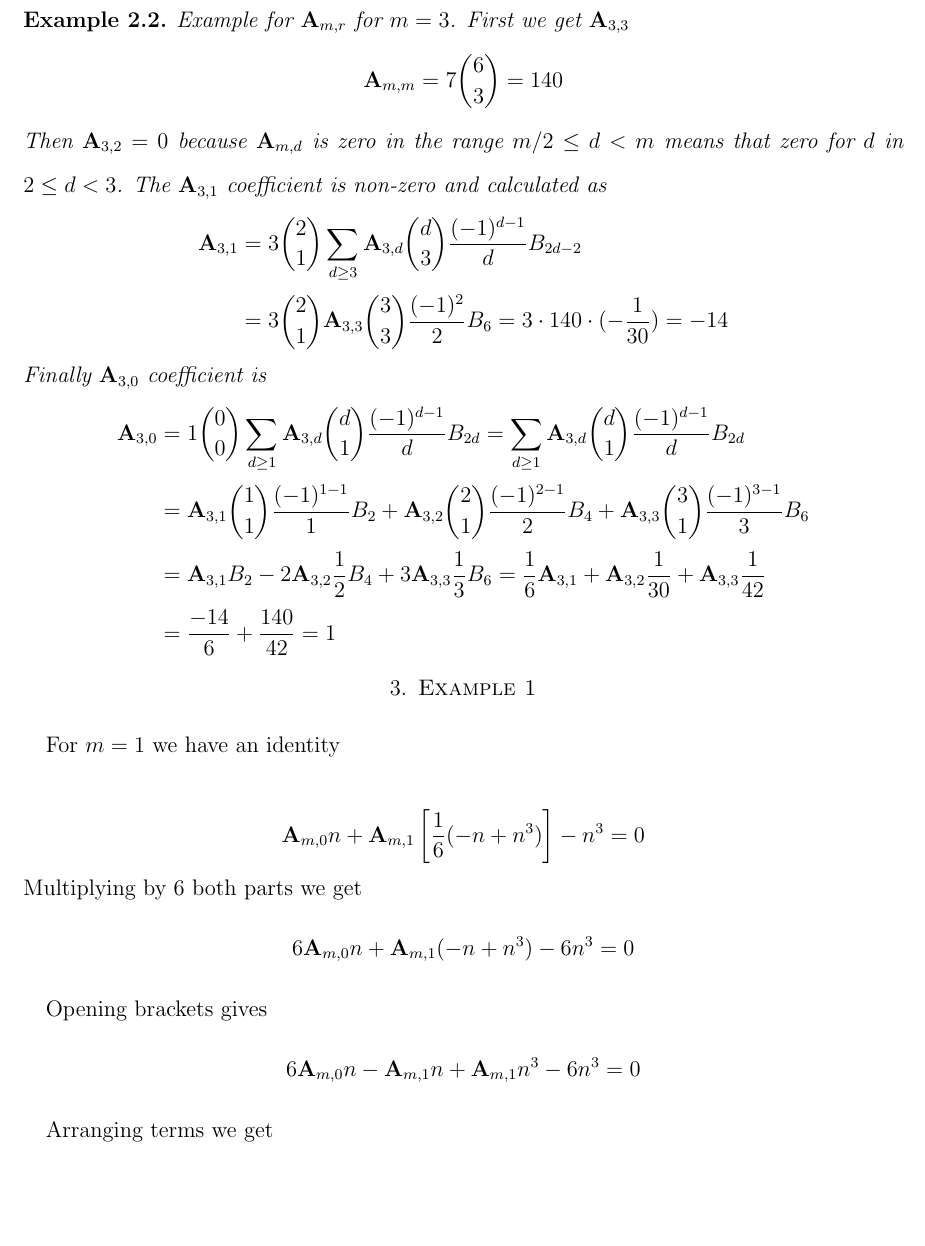
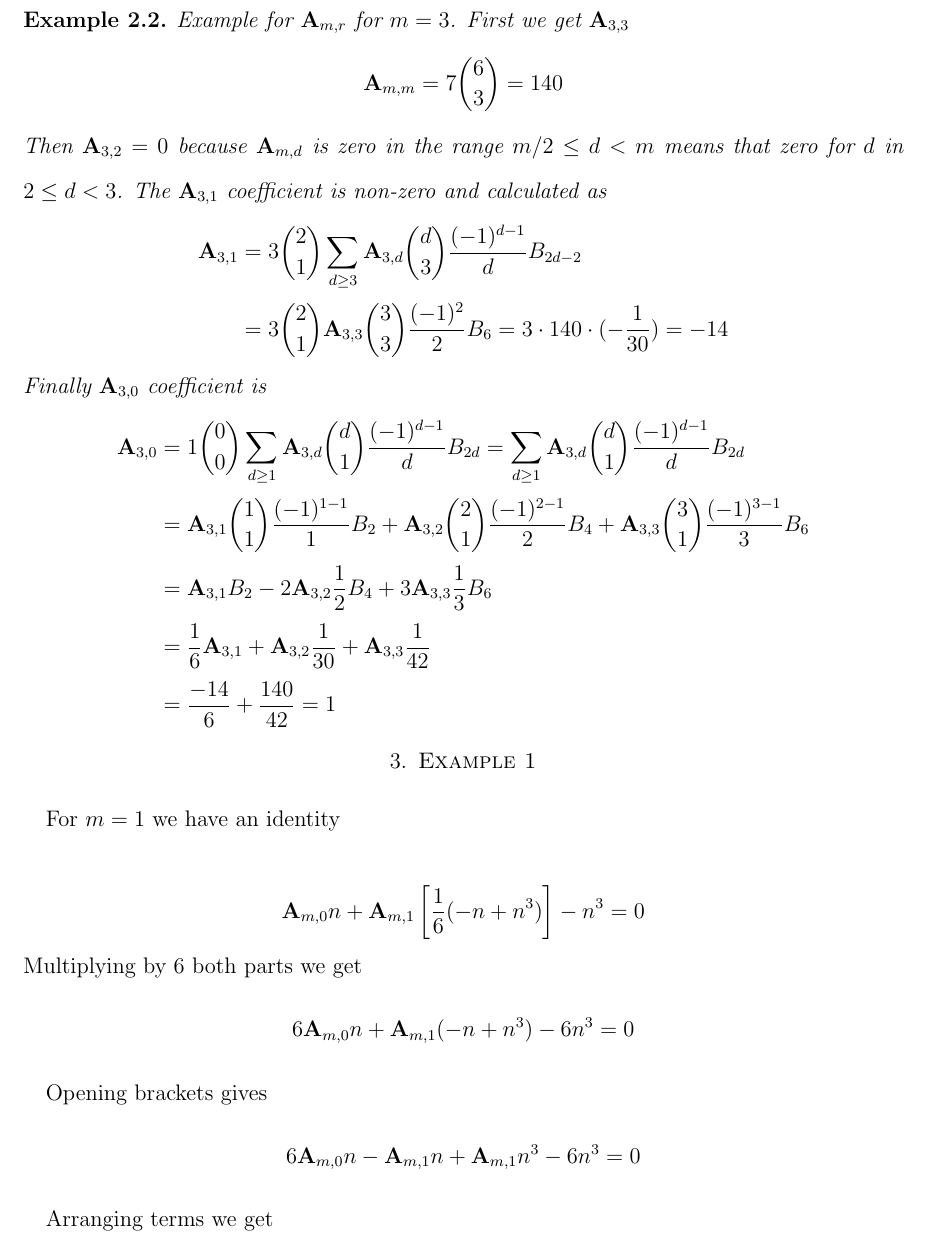
Before and after one commit to kolosovpetro/PolynomialIdentityInvolvingBTandFaulhaber, a LaTeX paper (src/CoefficientsADerivation.tex, which reads src/sections/coefficients_derivation.tex): part of page 10 of 13, cut so that both start at the same text, the shorter picture padded with empty space. Compiled offline with pdfLaTeX.

Commit message:
coefficients examples

```diff
--- a/src/sections/coefficients_derivation.tex
+++ b/src/sections/coefficients_derivation.tex
@@ -161,8 +161,8 @@ It is assumed that $\bernoulli{1}=\frac{1}{2}$.
             + \coeffA{3}{2} \binom{2}{1} \frac{(-1)^{2-1}}{2} \bernoulli{4}
             + \coeffA{3}{3} \binom{3}{1} \frac{(-1)^{3-1}}{3} \bernoulli{6} \\
             & = \coeffA{3}{1} \bernoulli{2} - 2 \coeffA{3}{2} \frac{1}{2} \bernoulli{4}
-            + 3 \coeffA{3}{3} \frac{1}{3} \bernoulli{6}
-            = \frac{1}{6} \coeffA{3}{1}
+            + 3 \coeffA{3}{3} \frac{1}{3} \bernoulli{6} \\
+            &= \frac{1}{6} \coeffA{3}{1}
             + \coeffA{3}{2} \frac{1}{30}
             + \coeffA{3}{3} \frac{1}{42} \\
             & = \frac{-14}{6} + \frac{140}{42} = 1
```
Also changed, not shown: out/CoefficientsADerivation.pdf.
